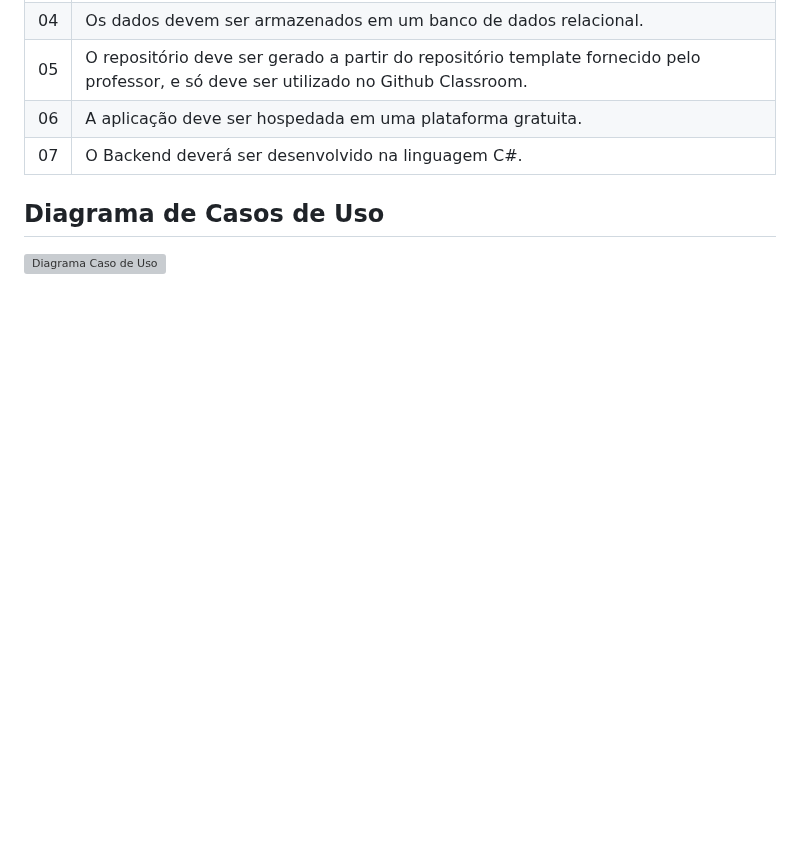
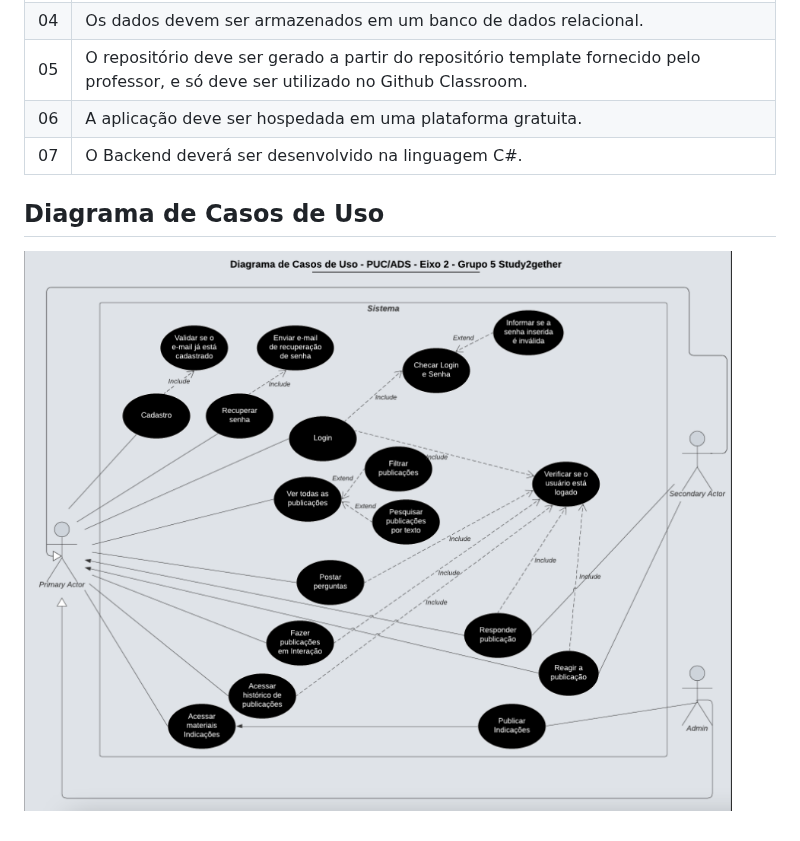
Before and after one commit to ICEI-PUC-Minas-PMV-ADS/pmv-ads-2023-1-e2-proj-int-t2-pmv-ads-2023-1-e2-t2-time5-study2gether, a Markdown page: docs/02-Especificação do Projeto.md, the part around the change. Rendered like a GitHub page; blank space fills up the shorter version; grey boxes are pictures that could not be loaded.

```diff
--- a/docs/02-Especificação do Projeto.md
+++ b/docs/02-Especificação do Projeto.md
@@ -151,4 +151,4 @@ A tabela abaixo apresenta as limitações que afetam a execução deste projeto
 
 ## Diagrama de Casos de Uso
 
-![Diagrama Caso de Uso](img/diagrama_caso_de_uso.png)
+![Diagrama Caso de Uso](img/Diagrama_caso_de_uso.png)
```
